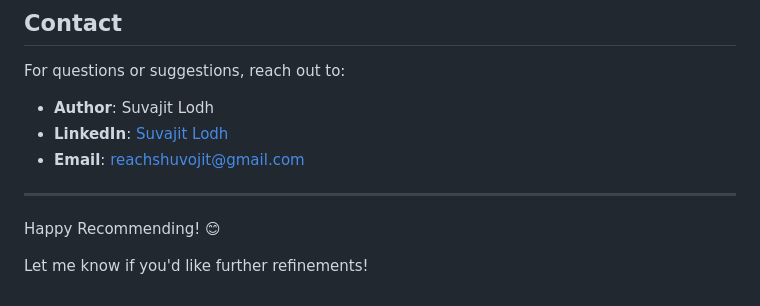
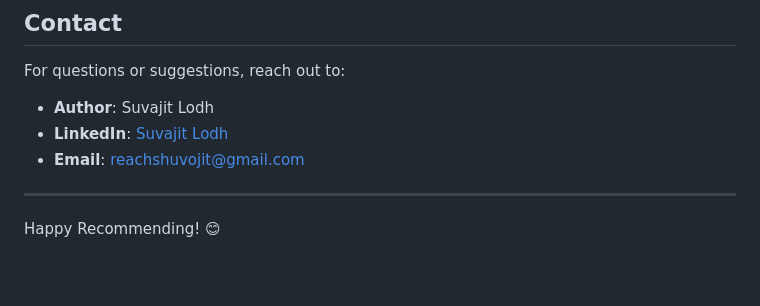
Before and after one commit to shuvo-dotcom/dataset-recomender, a Markdown page: README.md, the part around the change. GitHub-like rendering; blank space fills up the shorter version.

```diff
--- a/README.md
+++ b/README.md
@@ -130,5 +130,3 @@ For questions or suggestions, reach out to:
 ---
 
 Happy Recommending! 😊
-
-Let me know if you'd like further refinements!
```
